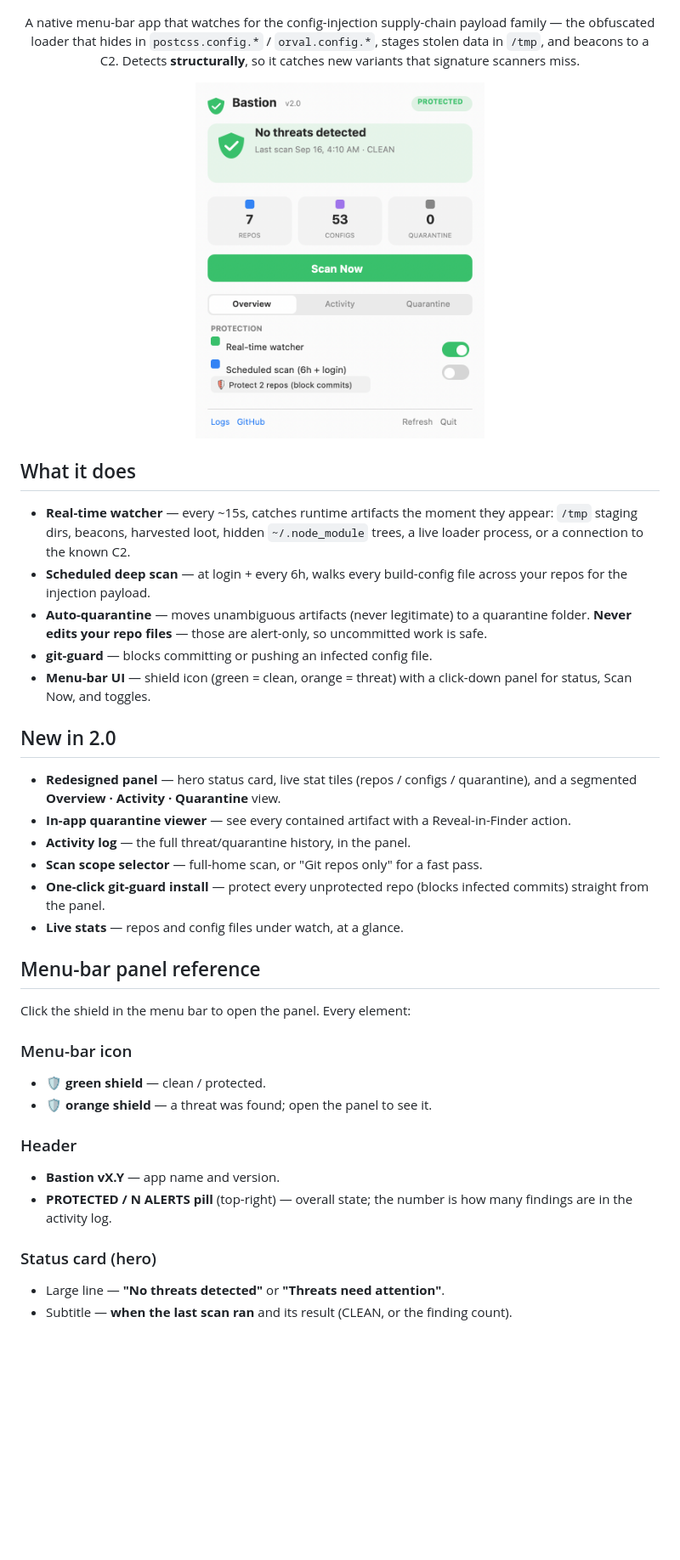
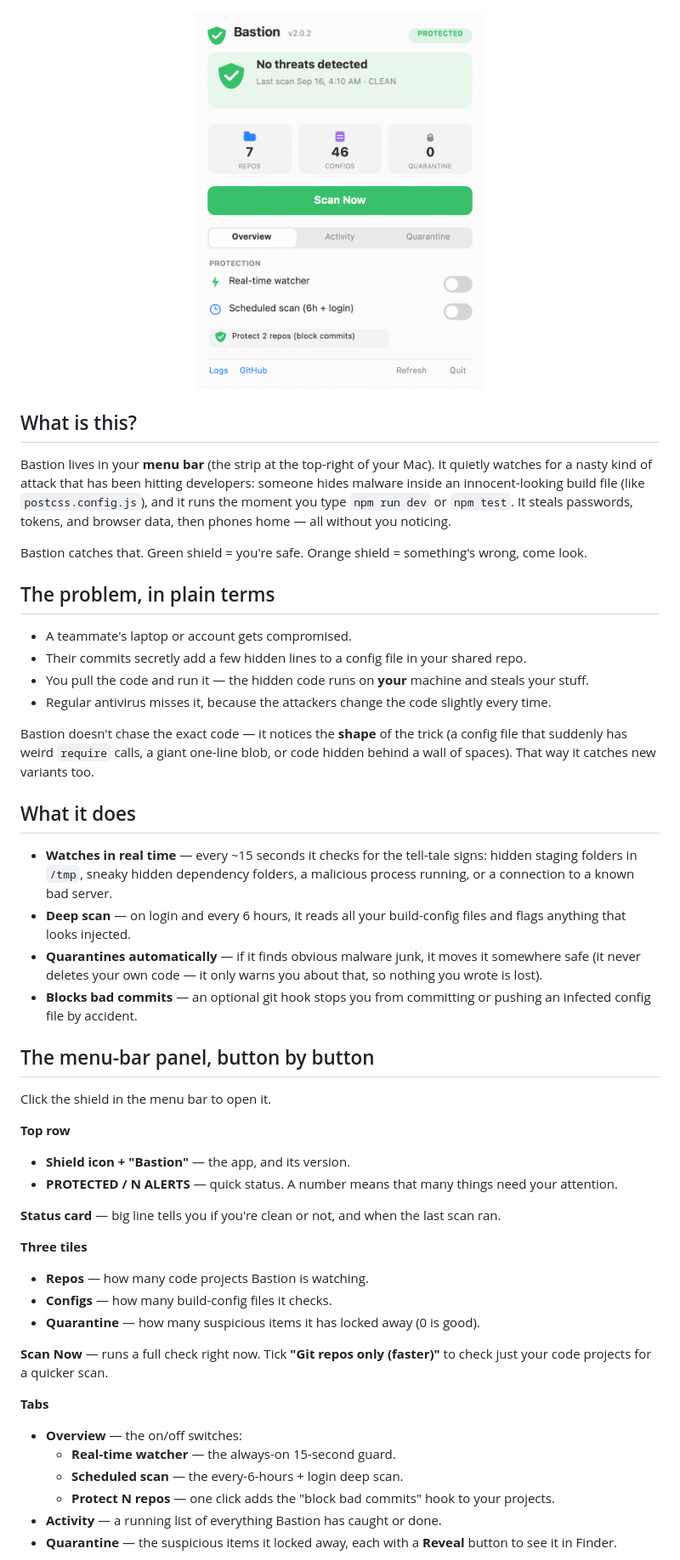
Before and after one commit to realanshuman/bastion, a Markdown page: README.md, the part around one of its changes. Shown at 85% size. Drawn GitHub-style; pictures changed too: assets/panel-preview.png; blank space fills up the shorter version.

```diff
--- a/README.md
+++ b/README.md
@@ -13,52 +12,66 @@
 ![License](https://img.shields.io/badge/license-MIT-green)
-
-A native menu-bar app that watches for the config-injection supply-chain payload
-family — the obfuscated loader that hides in `postcss.config.*` / `orval.config.*`,
-stages stolen data in `/tmp`, and beacons to a C2. Detects **structurally**, so it
-catches new variants that signature scanners miss.
 
 <img src="assets/panel-preview.png" width="340" alt="Bastion panel"/>
 
 </div>
 
+## What is this?
+
+Bastion lives in your **menu bar** (the strip at the top-right of your Mac). It quietly
+watches for a nasty kind of attack that has been hitting developers: someone hides malware
+inside an innocent-looking build file (like `postcss.config.js`), and it runs the moment you
+type `npm run dev` or `npm test`. It steals passwords, tokens, and browser data, then phones
+home — all without you noticing.
+
+Bastion catches that. Green shield = you're safe. Orange shield = something's wrong, come look.
+
+## The problem, in plain terms
+
+- A teammate's laptop or account gets compromised.
+- Their commits secretly add a few hidden lines to a config file in your shared repo.
+- You pull the code and run it — the hidden code runs on **your** machine and steals your stuff.
+- Regular antivirus misses it, because the attackers change the code slightly every time.
+
+Bastion doesn't chase the exact code — it notices the **shape** of the trick (a config file
+that suddenly has weird `require` calls, a giant one-line blob, or code hidden behind a wall
+of spaces). That way it catches new variants too.
+
 ## What it does
 
-- **Real-time watcher** — every ~15s, catches runtime artifacts the moment they appear:
-  `/tmp` staging dirs, beacons, harvested loot, hidden `~/.node_module` trees, a live
-  loader process, or a connection to the known C2.
-- **Scheduled deep scan** — at login + every 6h, walks every build-config file across
-  your repos for the injection payload.
-- **Auto-quarantine** — moves unambiguous artifacts (never legitimate) to a quarantine
-  folder. **Never edits your repo files** — those are alert-only, so uncommitted work is safe.
-- **git-guard** — blocks committing or pushing an infected config file.
-- **Menu-bar UI** — shield icon (green = clean, orange = threat) with a click-down panel
-  for status, Scan Now, and toggles.
+- **Watches in real time** — every ~15 seconds it checks for the tell-tale signs: hidden
+  staging folders in `/tmp`, sneaky hidden dependency folders, a malicious process running,
+  or a connection to a known bad server.
+- **Deep scan** — on login and every 6 hours, it reads all your build-config files and flags
+  anything that looks injected.
+- **Quarantines automatically** — if it finds obvious malware junk, it moves it somewhere safe
+  (it never deletes your own code — it only warns you about that, so nothing you wrote is lost).
+- **Blocks bad commits** — an optional git hook stops you from committing or pushing an
+  infected config file by accident.
 
-## New in 2.0
+## The menu-bar panel, button by button
 
-- **Redesigned panel** — hero status card, live stat tiles (repos / configs / quarantine),
-  and a segmented **Overview · Activity · Quarantine** view.
-- **In-app quarantine viewer** — see every contained artifact with a Reveal-in-Finder action.
-- **Activity log** — the full threat/quarantine history, in the panel.
-- **Scan scope selector** — full-home scan, or "Git repos only" for a fast pass.
-- **One-click git-guard install** — protect every unprotected repo (blocks infected commits)
-  straight from the panel.
-- **Live stats** — repos and config files under watch, at a glance.
+Click the shield in the menu bar to open it.
 
-## Menu-bar panel reference
+**Top row**
+- **Shield icon + "Bastion"** — the app, and its version.
+- **PROTECTED / N ALERTS** — quick status. A number means that many things need your attention.
 
-Click the shield in the menu bar to open the panel. Every element:
+**Status card** — big line tells you if you're clean or not, and when the last scan ran.
 
-### Menu-bar icon
-- 🛡️ **green shield** — clean / protected.
-- 🛡️ **orange shield** — a threat was found; open the panel to see it.
+**Three tiles**
+- **Repos** — how many code projects Bastion is watching.
+- **Configs** — how many build-config files it checks.
+- **Quarantine** — how many suspicious items it has locked away (0 is good).
 
-### Header
-- **Bastion vX.Y** — app name and version.
-- **PROTECTED / N ALERTS pill** (top-right) — overall state; the number is how many
-  findings are in the activity log.
+**Scan Now** — runs a full check right now. Tick **"Git repos only (faster)"** to check just
+your code projects for a quicker scan.
 
-### Status card (hero)
-- Large line — **"No threats detected"** or **"Threats need attention"**.
-- Subtitle — **when the last scan ran** and its result (CLEAN, or the finding count).
+**Tabs**
+- **Overview** — the on/off switches:
+  - **Real-time watcher** — the always-on 15-second guard.
+  - **Scheduled scan** — the every-6-hours + login deep scan.
+  - **Protect N repos** — one click adds the "block bad commits" hook to your projects.
+- **Activity** — a running list of everything Bastion has caught or done.
+- **Quarantine** — the suspicious items it locked away, each with a **Reveal** button to see it
+  in Finder.
 
```
Also changed, not shown: other parts of README.md (+43 -82 lines), 4 other files.
